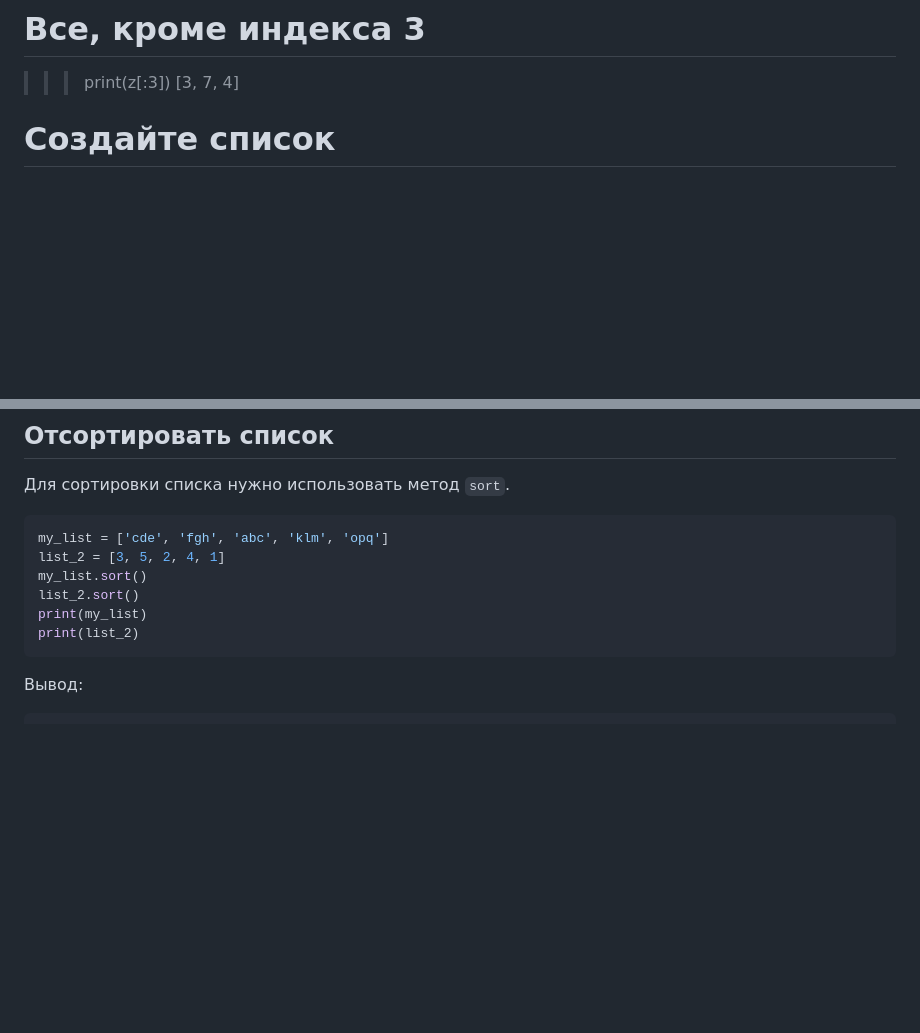
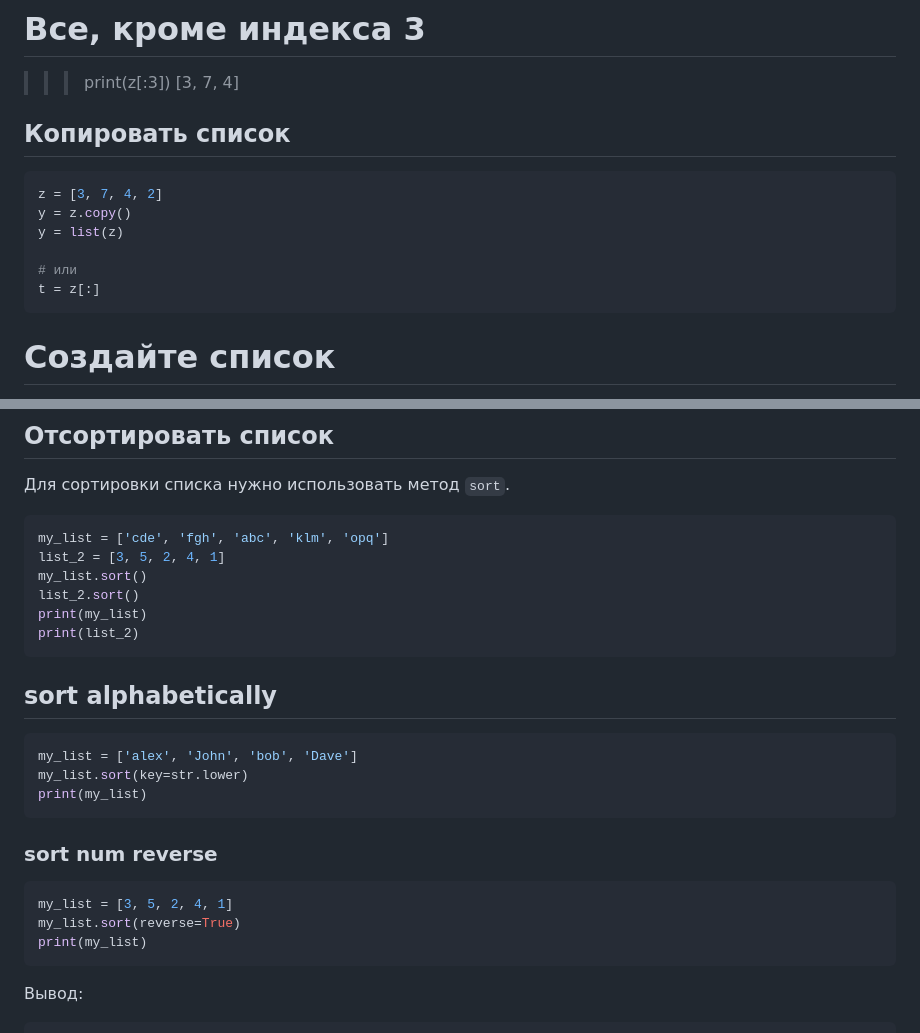
Before and after one commit to seriiserii825/Knowledge-base_, a Markdown page: Python/py-list.md, 2 parts joined by grey strips. Rendered like a GitHub page; blank space fills up the shorter version.

````diff
--- a/Python/py-list.md
+++ b/Python/py-list.md
@@ -7,6 +7,16 @@ print(z[0:2])
 # Все, кроме индекса 3
 >>> print(z[:3])
 [3, 7, 4]
+
+## Копировать список
+```py
+z = [3, 7, 4, 2]
+y = z.copy()
+y = list(z)
+
+# или
+t = z[:]
+```
 
 # Создайте список
 >>> z = [4, 1, 5, 4, 10, 4]
@@ -100,6 +110,20 @@ my_list.sort()
 list_2.sort()
 print(my_list)
 print(list_2)
+```
+
+## sort alphabetically
+```py
+my_list = ['alex', 'John', 'bob', 'Dave']
+my_list.sort(key=str.lower)
+print(my_list)
+```
+
+### sort num reverse
+```py
+my_list = [3, 5, 2, 4, 1]
+my_list.sort(reverse=True)
+print(my_list)
 ```
 
 Вывод:
````
Also changed, not shown: Python/py-env.md (added, +20 -0 lines).
